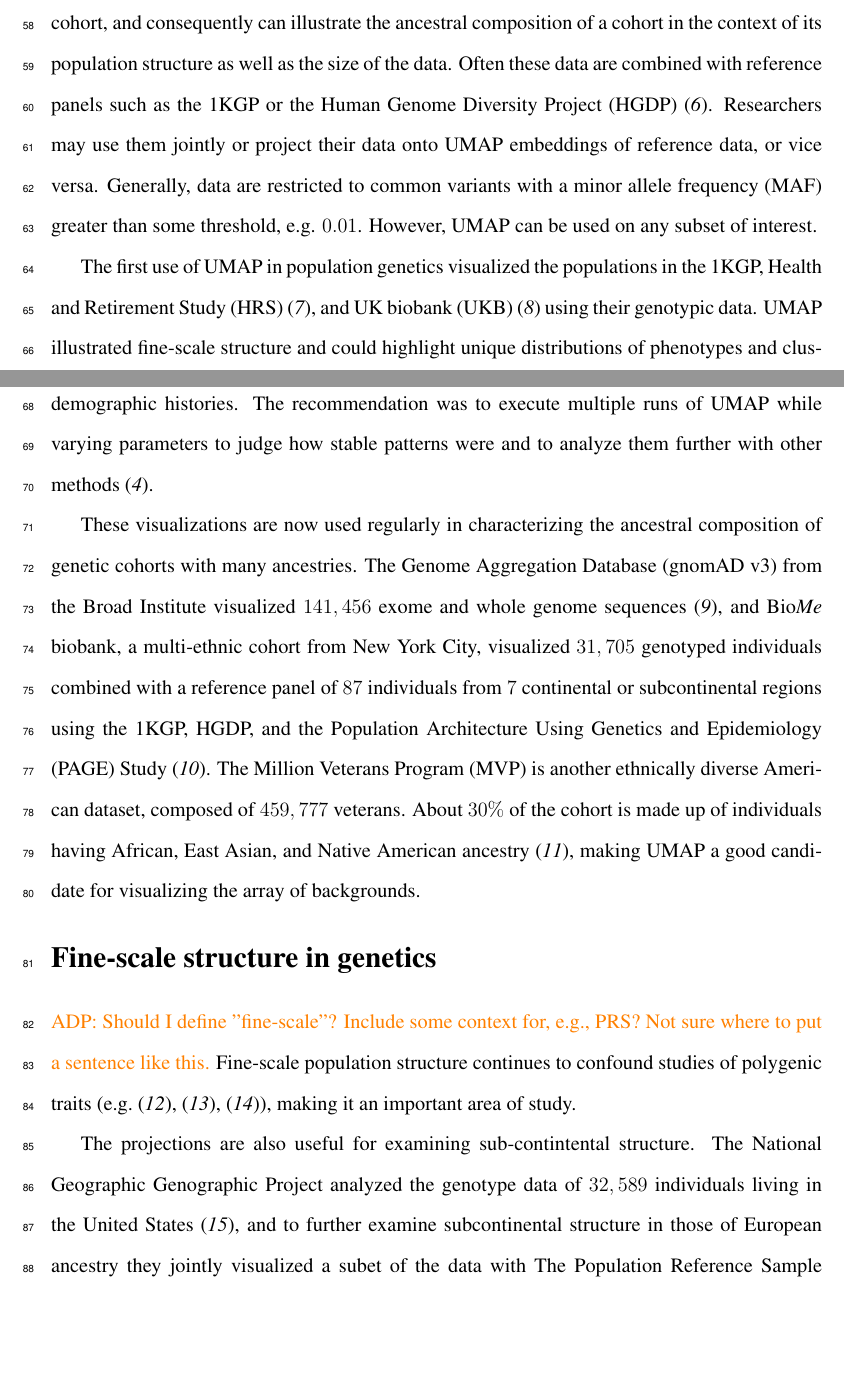
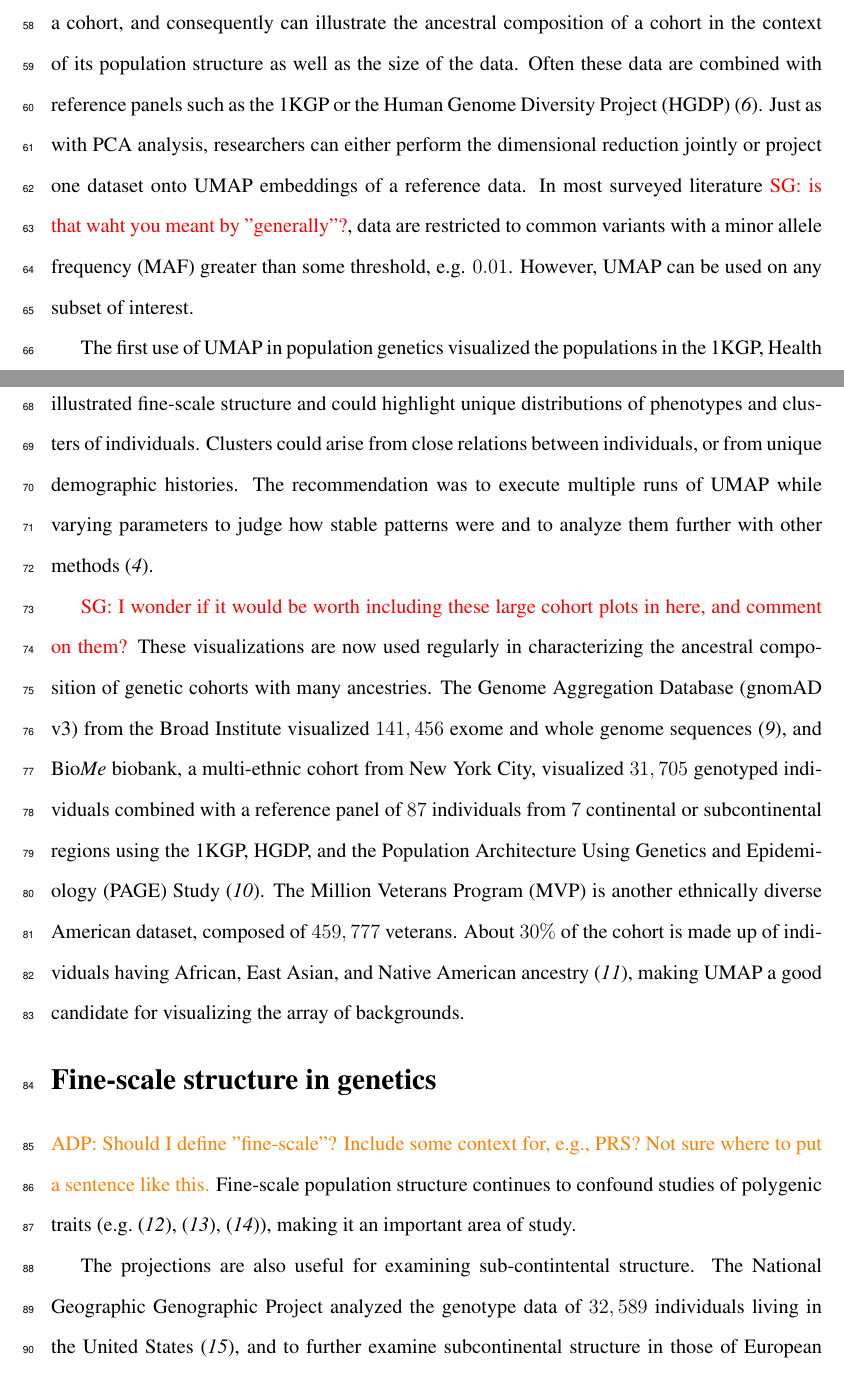
Before and after one commit to diazale/umap_review, a LaTeX document (umap_popgen_review.tex): two parts of pages 3 and 4 of 13, joined at a grey line, cut so that both start at the same text, the shorter picture padded with empty space. Compiled offline with pdfLaTeX.

Commit message:
chapter 1

```diff
--- a/umap_popgen_review.tex
+++ b/umap_popgen_review.tex
@@ -123,11 +123,12 @@ The algorithm allows for specification of a minimum distance between nearest nei
 In the context of genetic data, UMAP finds the nearest genetic neighbours for each individual and creates low-dimensional representations that group more closely-related individuals together, and partially preserves longer-range relatedness through intermediary individuals. When used in visualizations, UMAP embeddings uncover many subtle features of data, such as distinct demographic histories and covariation between genetics, geography, and phenotypes\cite{diaz-papkovich_umap_2019}. Figure~\ref{fig:PCA_and_UMAP} compares visualizations of PCA to UMAP using genotype data from the Thousand Genomes Project (1KGP)\cite{10002015global}. PCA flattens the third dimension, obscuring South Asian and Central/South American populations, whereas UMAP places them in more clearly visible clusters. UMAP has become widely used to study population structure in humans and other species, becoming a popular addition to research in conjunction with existing methods. Here we will describe the current state of the use of UMAP in population genetics.
 
 \section*{Visualizing ancestral diversity in cohorts}
-The most straightforward and common use of UMAP is for visualization. This has proven useful for data composed of relatively homogeneous populations as well as those with considerable diversity in ancestries. UMAP will dedicate more visual space to larger populations within a cohort, and consequently can illustrate the ancestral composition of a cohort in the context of its population structure as well as the size of the data. Often these data are combined with reference panels such as the 1KGP or the Human Genome Diversity Project (HGDP)\cite{cann2002human}. Researchers may use them jointly or project their data onto UMAP embeddings of reference data, or vice versa. Generally, data are restricted to common variants with a minor allele frequency (MAF) greater than some threshold, e.g. $0.01$. However, UMAP can be used on any subset of interest.
+The most straightforward and common use of UMAP is for visualization. This has proven useful for data composed of relatively homogeneous populations as well as those with considerable diversity in ancestries. UMAP will dedicate more visual space to larger populations within a cohort, and consequently can illustrate the ancestral composition of a cohort in the context of its population structure as well as the size of the data. Often these data are combined with reference panels such as the 1KGP or the Human Genome Diversity Project (HGDP)\cite{cann2002human}. Just as with PCA analysis, researchers can either perform the dimensional reduction jointly or project one dataset onto UMAP embeddings of a reference data. In most surveyed literature \sgcomment{is that waht you meant by "generally"?}, data are restricted to common variants with a minor allele frequency (MAF) greater than some threshold, e.g. $0.01$. However, UMAP can be used on any subset of interest.
 
 % First paragraph: first use of UMAP and what it showed
 The first use of UMAP in population genetics visualized the populations in the 1KGP, Health and Retirement Study (HRS)\cite{juster1995overview}, and UK biobank (UKB)\cite{sudlow2015uk} using their genotypic data. UMAP illustrated fine-scale structure and could highlight unique distributions of phenotypes and clusters of individuals. Clusters could arise from close relations between individuals, or from unique demographic histories. The recommendation was to execute multiple runs of UMAP while varying parameters to judge how stable patterns were and to analyze them further with other methods\cite{diaz-papkovich_umap_2019}.
 
+\sgcomment{I wonder if it would be worth including these large cohort plots in here, and comment on them?}
 These visualizations are now used regularly in characterizing the ancestral composition of genetic cohorts with many ancestries. The Genome Aggregation Database (gnomAD v3) from the Broad Institute visualized $141,456$ exome and whole genome sequences\cite{karczewski_mutational_2020}, and Bio\textit{Me} biobank, a multi-ethnic cohort from New York City, visualized $31,705$ genotyped individuals combined with a reference panel of $87$ individuals from $7$ continental or subcontinental regions using the 1KGP, HGDP, and the Population Architecture Using Genetics and Epidemiology (PAGE) Study\cite{matise2011next}. The Million Veterans Program (MVP) is another ethnically diverse American dataset, composed of $459,777$ veterans. About $30\%$ of the cohort is made up of individuals having African, East Asian, and Native American ancestry\cite{hunter-zinck_genotyping_2020}, making UMAP a good candidate for visualizing the array of backgrounds.
 
 \section*{Fine-scale structure in genetics}
```
